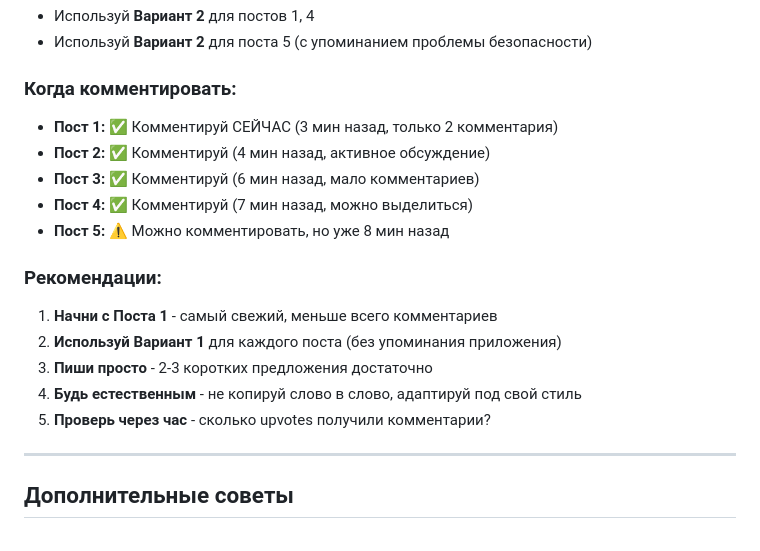
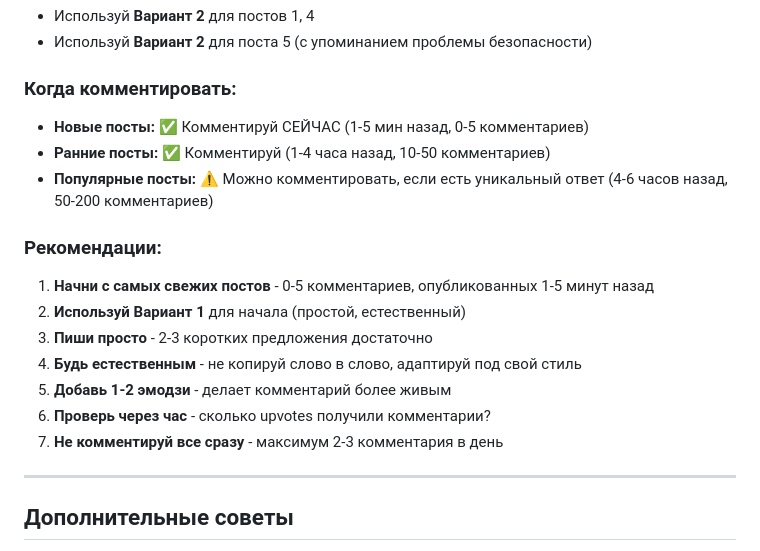
Before and after one commit to gorelikspb/rudead, a Markdown page: REDDIT_COMMENTS_READY.md, the part around one of its changes. Rendered like a GitHub page.

```diff
--- a/REDDIT_COMMENTS_READY.md
+++ b/REDDIT_COMMENTS_READY.md
@@ -86,18 +133,18 @@
 - Используй **Вариант 2** для поста 5 (с упоминанием проблемы безопасности)
 
 ### Когда комментировать:
-- **Пост 1:** ✅ Комментируй СЕЙЧАС (3 мин назад, только 2 комментария)
-- **Пост 2:** ✅ Комментируй (4 мин назад, активное обсуждение)
-- **Пост 3:** ✅ Комментируй (6 мин назад, мало комментариев)
-- **Пост 4:** ✅ Комментируй (7 мин назад, можно выделиться)
-- **Пост 5:** ⚠️ Можно комментировать, но уже 8 мин назад
+- **Новые посты:** ✅ Комментируй СЕЙЧАС (1-5 мин назад, 0-5 комментариев)
+- **Ранние посты:** ✅ Комментируй (1-4 часа назад, 10-50 комментариев)
+- **Популярные посты:** ⚠️ Можно комментировать, если есть уникальный ответ (4-6 часов назад, 50-200 комментариев)
 
 ### Рекомендации:
-1. **Начни с Поста 1** - самый свежий, меньше всего комментариев
-2. **Используй Вариант 1** для каждого поста (без упоминания приложения)
+1. **Начни с самых свежих постов** - 0-5 комментариев, опубликованных 1-5 минут назад
+2. **Используй Вариант 1** для начала (простой, естественный)
 3. **Пиши просто** - 2-3 коротких предложения достаточно
 4. **Будь естественным** - не копируй слово в слово, адаптируй под свой стиль
-5. **Проверь через час** - сколько upvotes получили комментарии?
+5. **Добавь 1-2 эмодзи** - делает комментарий более живым
+6. **Проверь через час** - сколько upvotes получили комментарии?
+7. **Не комментируй все сразу** - максимум 2-3 комментария в день
 
 ---
 
```
Also changed, not shown: other parts of REDDIT_COMMENTS_READY.md (+48 -1 lines).
